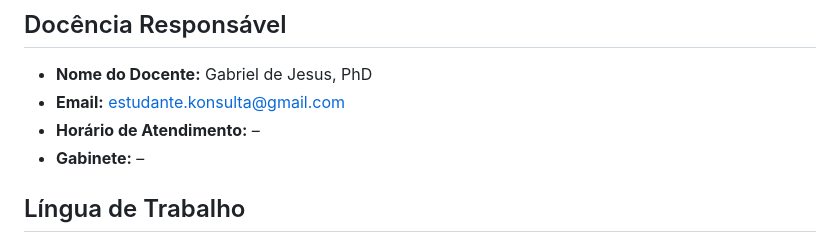
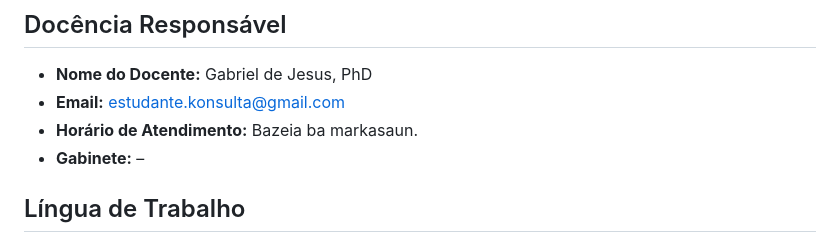
Before and after one commit to labadain/aula-sistemas-ai, a Markdown page: syllabus.md, the part around the change. Rendered like a GitHub page.

Commit message:
Add syllabus

```diff
--- a/syllabus.md
+++ b/syllabus.md
@@ -15,7 +15,7 @@
 
 - **Nome do Docente:** Gabriel de Jesus, PhD
 - **Email:** estudante.konsulta@gmail.com
-- **Horário de Atendimento:** –
+- **Horário de Atendimento:** Bazeia ba markasaun.
 - **Gabinete:** –
 
 ## Língua de Trabalho
```
